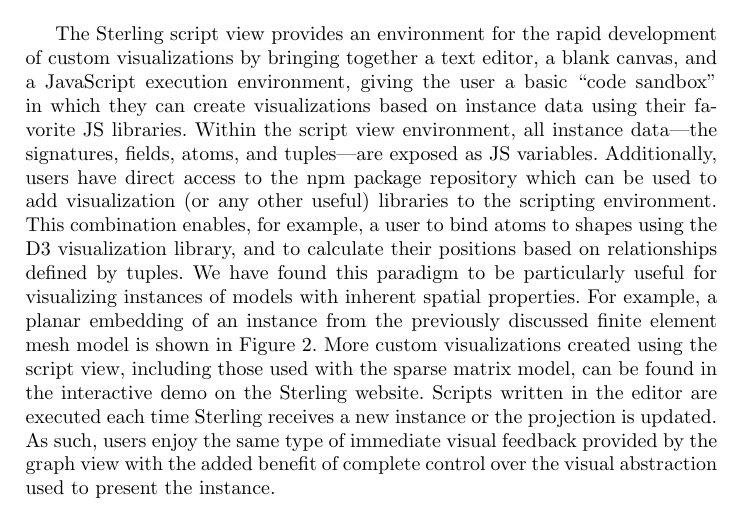
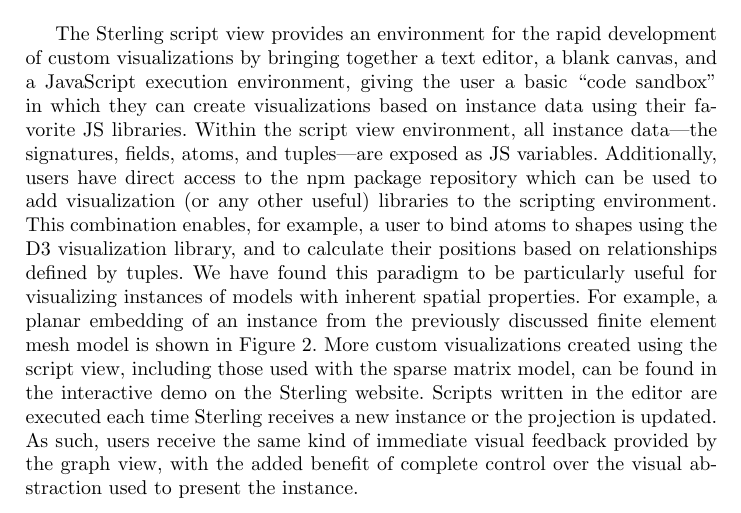
Before and after one commit to atdyer/abz-2021, a LaTeX paper (main.tex): part of page 3 of 5, cut so that both start at the same text. Compiled offline with pdfLaTeX.

Commit message:
Update main.tex

```diff
--- a/main.tex
+++ b/main.tex
@@ -240,7 +240,7 @@
 For example, a planar embedding of an instance from the previously discussed finite element mesh model is shown in Figure~\ref{fig:script}. More custom visualizations created using the script view, including those used with the sparse matrix model, can be found in the interactive demo on the Sterling website.
 % We have found this paradigm to be particularly useful for visualizing instances of models with inherent spatial properties, such as the previously discussed mesh and sparse matrix models shown in Figure~\ref{fig:script}.
 Scripts written in the editor are executed each time Sterling receives a new instance or the projection is updated.
-As such, users enjoy the same type of immediate visual feedback provided by the graph view with the added benefit of complete control over the visual abstraction used to present the instance.
+As such, users receive the same kind of immediate visual feedback provided by the graph view, with the added benefit of complete control over the visual abstraction used to present the instance.
 
 \begin{figure}
     \centering
```
